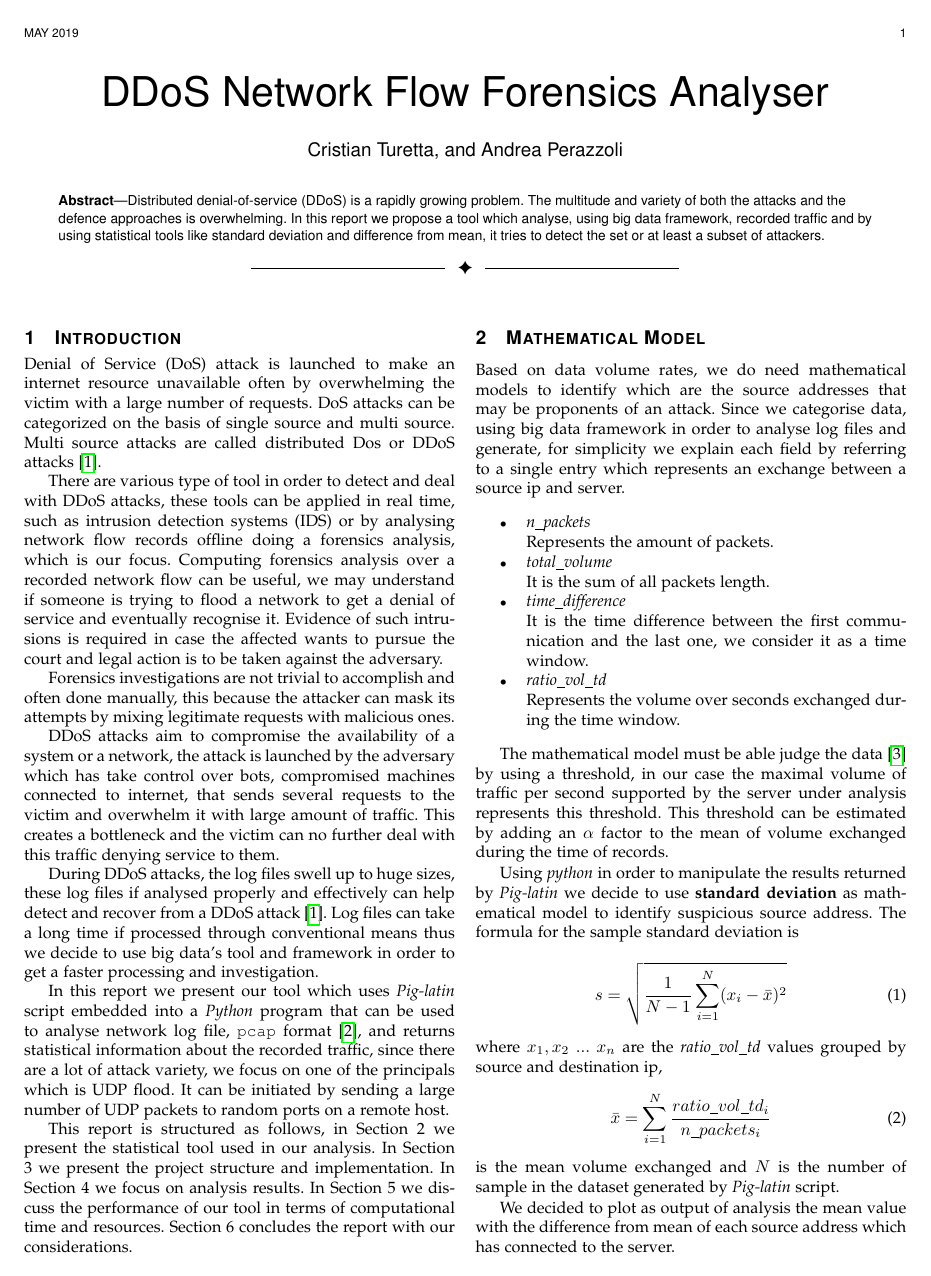
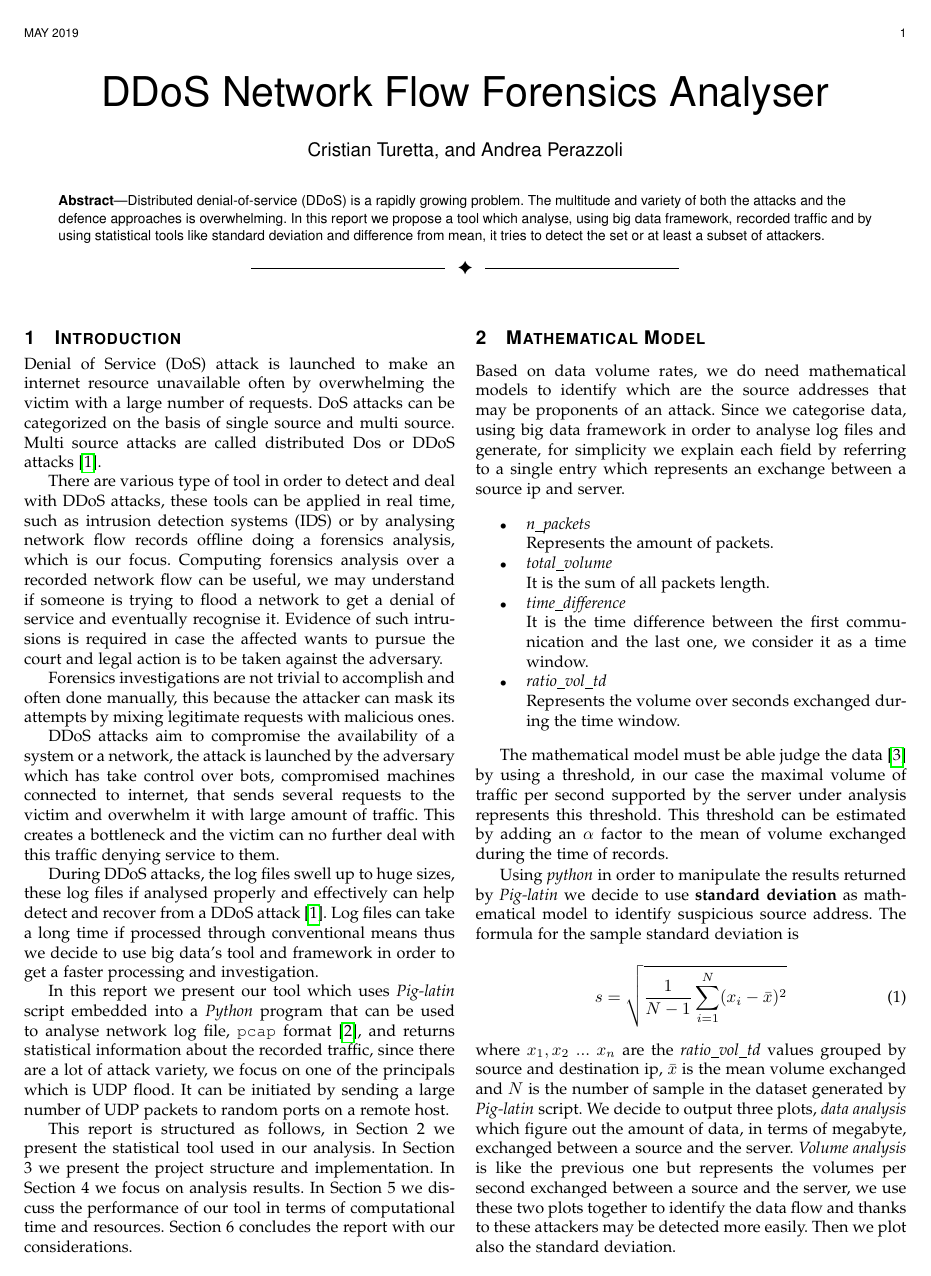
Before and after one commit to Andrea-Perazzoli/DDoS-Network-Flow-Forensics-Analyser-report, a LaTeX paper (DDoS Forencsis Analysis.tex, which reads sections/MathematicalModel.tex): page 1 of 3. Compiled offline with pdfLaTeX; a missing font is replaced by an installed copy or a similar font; a LaTeX package or settings file that is missing is left out.

Commit message:
Refinements

```diff
--- a/sections/MathematicalModel.tex
+++ b/sections/MathematicalModel.tex
@@ -18,10 +18,4 @@ The formula for the sample standard deviation is
 \label{eq:standard_dev}
 	s = \sqrt{\frac{1}{N-1}\sum_{i=1}^N(x_i - \bar{x})^2}
 \end{equation}
-where $x_1, x_2\ ...\ x_n$ are the \textit{ratio\_vol\_td} values grouped by source and destination ip,
-\begin{equation}
-	\bar{x}= \sum_{i=1}^N \frac{ratio\_vol\_td_i}{n\_packets_i}
-\end{equation}
-is the mean volume exchanged and $N$ is the number of sample in the dataset generated by \textit{Pig-latin} script.
-
-We decided to plot as output of analysis the mean value with the difference from mean of each source address which has connected to the server.
+where $x_1, x_2\ ...\ x_n$ are the \textit{ratio\_vol\_td} values grouped by source and destination ip, $\bar{x}$ is the mean volume exchanged and $N$ is the number of sample in the dataset generated by \textit{Pig-latin} script. We decide to output three plots, \textit{data analysis} which figure out the amount of data, in terms of megabyte, exchanged between a source and the server. \textit{Volume analysis} is like the previous one but represents the volumes per second exchanged between a source and the server, we use these two plots together to identify the data flow and thanks to these attackers may be detected more easily. Then we plot also the standard deviation.
```
Also changed, not shown: DDoS Forencsis Analysis.pdf.
